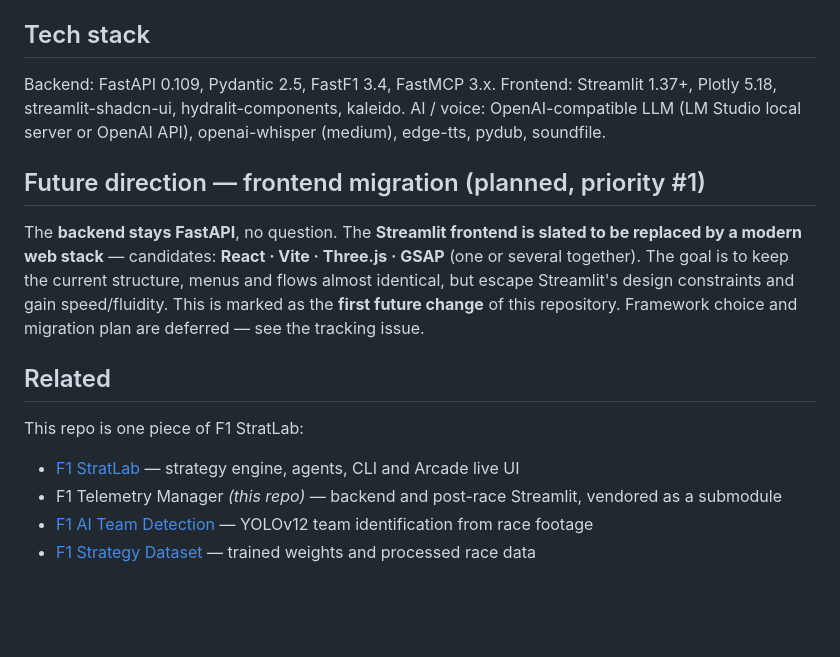
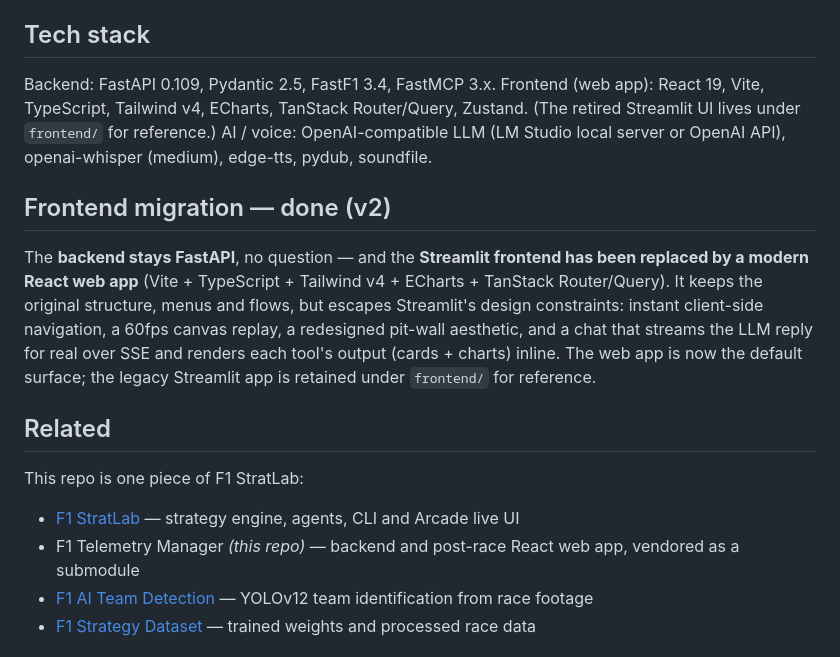
Before and after one commit to VforVitorio/F1_Telemetry_Manager, a Markdown page: README.md, the part around one of its changes. GitHub-like rendering; blank space fills up the shorter version.

```diff
--- a/README.md
+++ b/README.md
@@ -85,19 +85,19 @@ All endpoints sit under `/api/v1`. The full reference lives at [`docs/backend-ap
 ## Tech stack
 
 Backend: FastAPI 0.109, Pydantic 2.5, FastF1 3.4, FastMCP 3.x.
-Frontend: Streamlit 1.37+, Plotly 5.18, streamlit-shadcn-ui, hydralit-components, kaleido.
+Frontend (web app): React 19, Vite, TypeScript, Tailwind v4, ECharts, TanStack Router/Query, Zustand. (The retired Streamlit UI lives under `frontend/` for reference.)
 AI / voice: OpenAI-compatible LLM (LM Studio local server or OpenAI API), openai-whisper (medium), edge-tts, pydub, soundfile.
 
-## Future direction — frontend migration (planned, priority #1)
+## Frontend migration — done (v2)
 
-The **backend stays FastAPI**, no question. The **Streamlit frontend is slated to be replaced by a modern web stack** — candidates: **React · Vite · Three.js · GSAP** (one or several together). The goal is to keep the current structure, menus and flows almost identical, but escape Streamlit's design constraints and gain speed/fluidity. This is marked as the **first future change** of this repository. Framework choice and migration plan are deferred — see the tracking issue.
+The **backend stays FastAPI**, no question — and the **Streamlit frontend has been replaced by a modern React web app** (Vite + TypeScript + Tailwind v4 + ECharts + TanStack Router/Query). It keeps the original structure, menus and flows, but escapes Streamlit's design constraints: instant client-side navigation, a 60fps canvas replay, a redesigned pit-wall aesthetic, and a chat that streams the LLM reply for real over SSE and renders each tool's output (cards + charts) inline. The web app is now the default surface; the legacy Streamlit app is retained under `frontend/` for reference.
 
 ## Related
 
 This repo is one piece of F1 StratLab:
 
 - [F1 StratLab](https://github.com/VforVitorio/F1-StratLab) — strategy engine, agents, CLI and Arcade live UI
-- F1 Telemetry Manager *(this repo)* — backend and post-race Streamlit, vendored as a submodule
+- F1 Telemetry Manager *(this repo)* — backend and post-race React web app, vendored as a submodule
 - [F1 AI Team Detection](https://github.com/VforVitorio/F1_AI_team_detection) — YOLOv12 team identification from race footage
 - [F1 Strategy Dataset](https://huggingface.co/datasets/VforVitorio/f1-strategy-dataset) — trained weights and processed race data
 
```
Also changed, not shown: other parts of README.md (+6 -6 lines).
